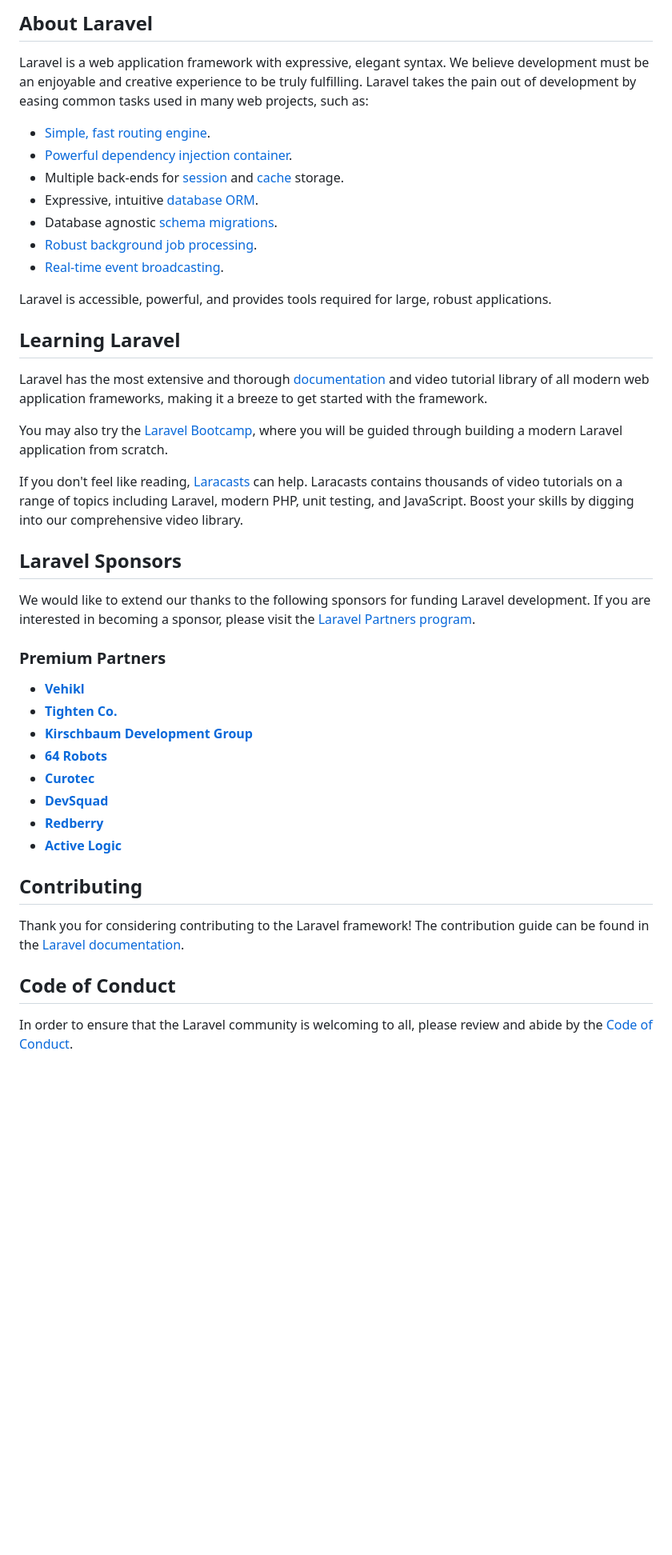
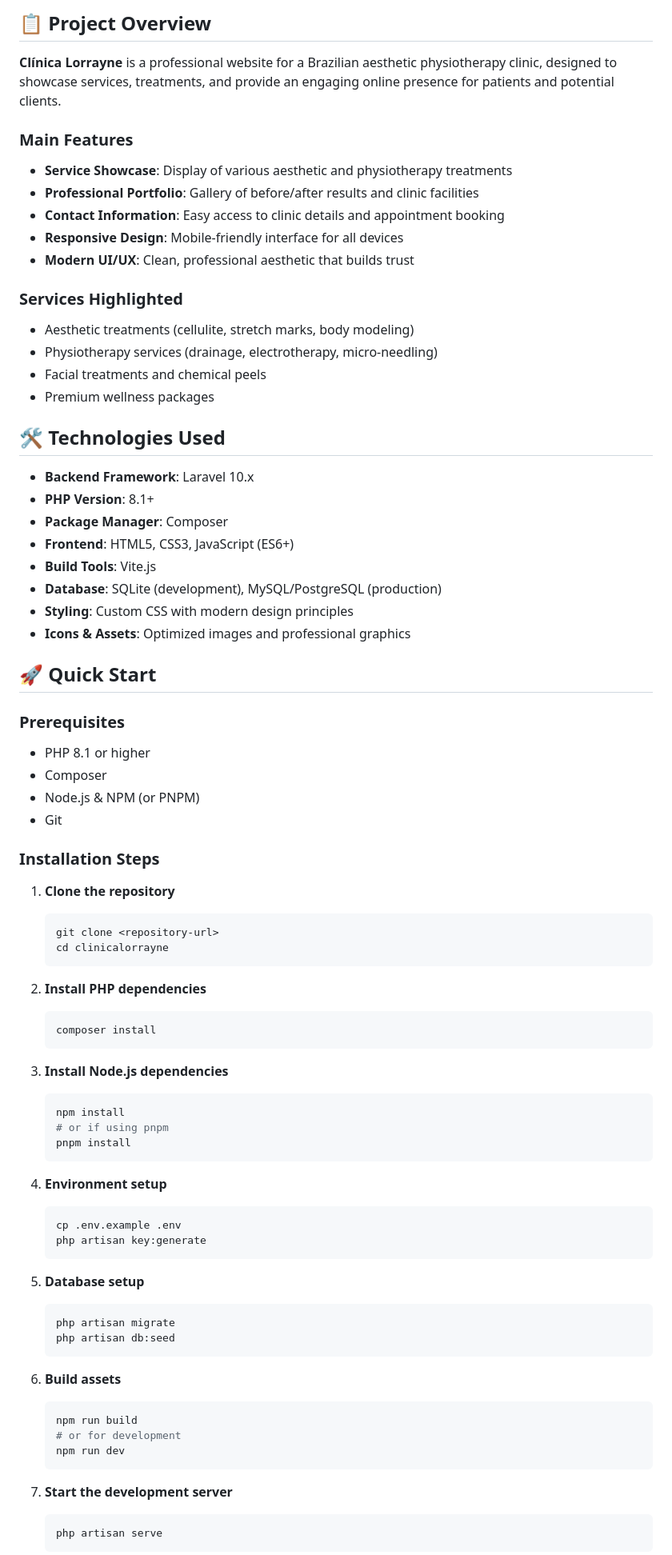
Before and after one commit to milene1001/clinicalorrayne, a Markdown page: README.md, the part around one of its changes. Shown at 80% size. Rendered like a GitHub page; blank space fills up the shorter version.

Commit message:
Add README for Laravel clinic website

````diff
--- a/README.md
+++ b/README.md
@@ -8,47 +5,82 @@
 </p>
 
-## About Laravel
+## 📋 Project Overview
 
-Laravel is a web application framework with expressive, elegant syntax. We believe development must be an enjoyable and creative experience to be truly fulfilling. Laravel takes the pain out of development by easing common tasks used in many web projects, such as:
+**Clínica Lorrayne** is a professional website for a Brazilian aesthetic physiotherapy clinic, designed to showcase services, treatments, and provide an engaging online presence for patients and potential clients.
 
-- [Simple, fast routing engine](https://laravel.com/docs/routing).
-- [Powerful dependency injection container](https://laravel.com/docs/container).
-- Multiple back-ends for [session](https://laravel.com/docs/session) and [cache](https://laravel.com/docs/cache) storage.
-- Expressive, intuitive [database ORM](https://laravel.com/docs/eloquent).
-- Database agnostic [schema migrations](https://laravel.com/docs/migrations).
-- [Robust background job processing](https://laravel.com/docs/queues).
-- [Real-time event broadcasting](https://laravel.com/docs/broadcasting).
+### Main Features
+- **Service Showcase**: Display of various aesthetic and physiotherapy treatments
+- **Professional Portfolio**: Gallery of before/after results and clinic facilities
+- **Contact Information**: Easy access to clinic details and appointment booking
+- **Responsive Design**: Mobile-friendly interface for all devices
+- **Modern UI/UX**: Clean, professional aesthetic that builds trust
 
-Laravel is accessible, powerful, and provides tools required for large, robust applications.
+### Services Highlighted
+- Aesthetic treatments (cellulite, stretch marks, body modeling)
+- Physiotherapy services (drainage, electrotherapy, micro-needling)
+- Facial treatments and chemical peels
+- Premium wellness packages
 
-## Learning Laravel
+## 🛠️ Technologies Used
 
-Laravel has the most extensive and thorough [documentation](https://laravel.com/docs) and video tutorial library of all modern web application frameworks, making it a breeze to get started with the framework.
+- **Backend Framework**: Laravel 10.x
+- **PHP Version**: 8.1+
+- **Package Manager**: Composer
+- **Frontend**: HTML5, CSS3, JavaScript (ES6+)
+- **Build Tools**: Vite.js
+- **Database**: SQLite (development), MySQL/PostgreSQL (production)
+- **Styling**: Custom CSS with modern design principles
+- **Icons & Assets**: Optimized images and professional graphics
 
-You may also try the [Laravel Bootcamp](https://bootcamp.laravel.com), where you will be guided through building a modern Laravel application from scratch.
+## 🚀 Quick Start
 
-If you don't feel like reading, [Laracasts](https://laracasts.com) can help. Laracasts contains thousands of video tutorials on a range of topics including Laravel, modern PHP, unit testing, and JavaScript. Boost your skills by digging into our comprehensive video library.
+### Prerequisites
+- PHP 8.1 or higher
+- Composer
+- Node.js & NPM (or PNPM)
+- Git
 
-## Laravel Sponsors
+### Installation Steps
 
-We would like to extend our thanks to the following sponsors for funding Laravel development. If you are interested in becoming a sponsor, please visit the [Laravel Partners program](https://partners.laravel.com).
+1. **Clone the repository**
+   ```bash
+   git clone <repository-url>
+   cd clinicalorrayne
+   ```
 
-### Premium Partners
+2. **Install PHP dependencies**
+   ```bash
+   composer install
+   ```
 
-- **[Vehikl](https://vehikl.com)**
-- **[Tighten Co.](https://tighten.co)**
-- **[Kirschbaum Development Group](https://kirschbaumdevelopment.com)**
-- **[64 Robots](https://64robots.com)**
-- **[Curotec](https://www.curotec.com/services/technologies/laravel)**
-- **[DevSquad](https://devsquad.com/hire-laravel-developers)**
-- **[Redberry](https://redberry.international/laravel-development)**
-- **[Active Logic](https://activelogic.com)**
+3. **Install Node.js dependencies**
+   ```bash
+   npm install
+   # or if using pnpm
+   pnpm install
+   ```
 
-## Contributing
+4. **Environment setup**
+   ```bash
+   cp .env.example .env
+   php artisan key:generate
+   ```
 
-Thank you for considering contributing to the Laravel framework! The contribution guide can be found in the [Laravel documentation](https://laravel.com/docs/contributions).
+5. **Database setup**
+   ```bash
+   php artisan migrate
+   php artisan db:seed
+   ```
 
-## Code of Conduct
+6. **Build assets**
+   ```bash
+   npm run build
+   # or for development
+   npm run dev
+   ```
 
-In order to ensure that the Laravel community is welcoming to all, please review and abide by the [Code of Conduct](https://laravel.com/docs/contributions#code-of-conduct).
+7. **Start the development server**
+   ```bash
+   php artisan serve
+   ```
 
````
Also changed, not shown: other parts of README.md (+47 -9 lines).
